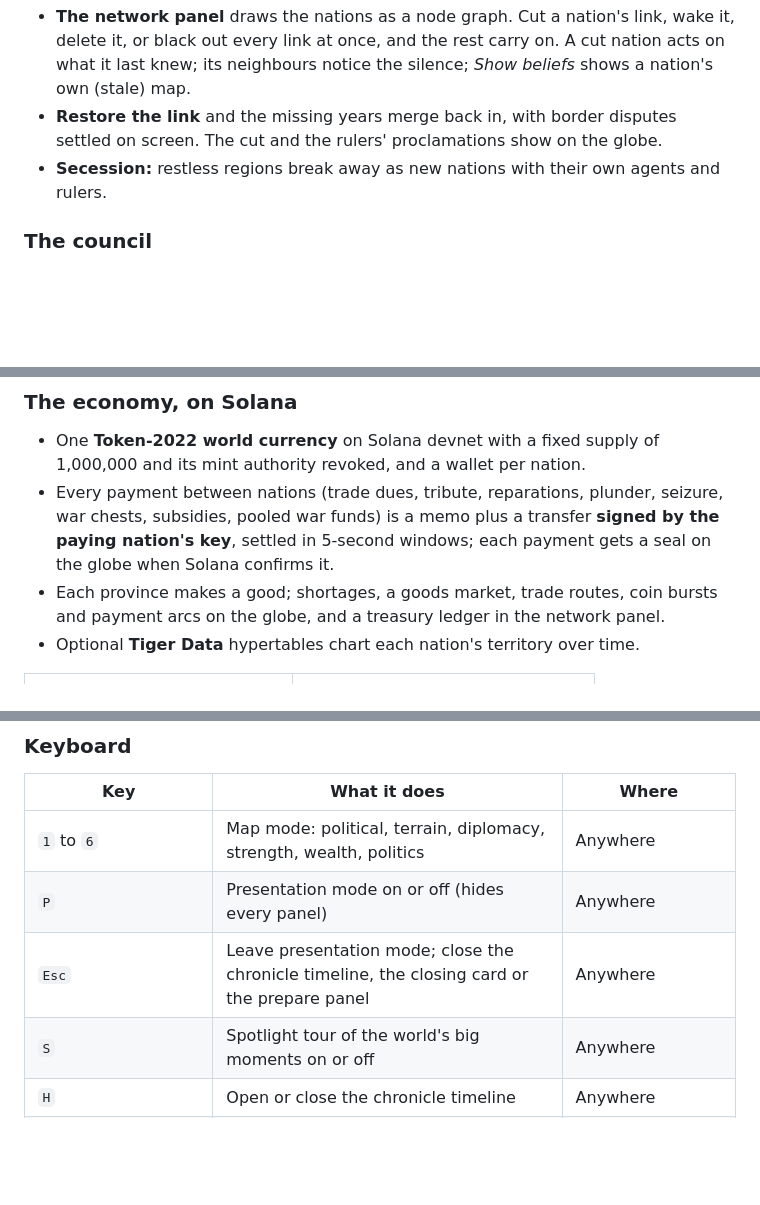
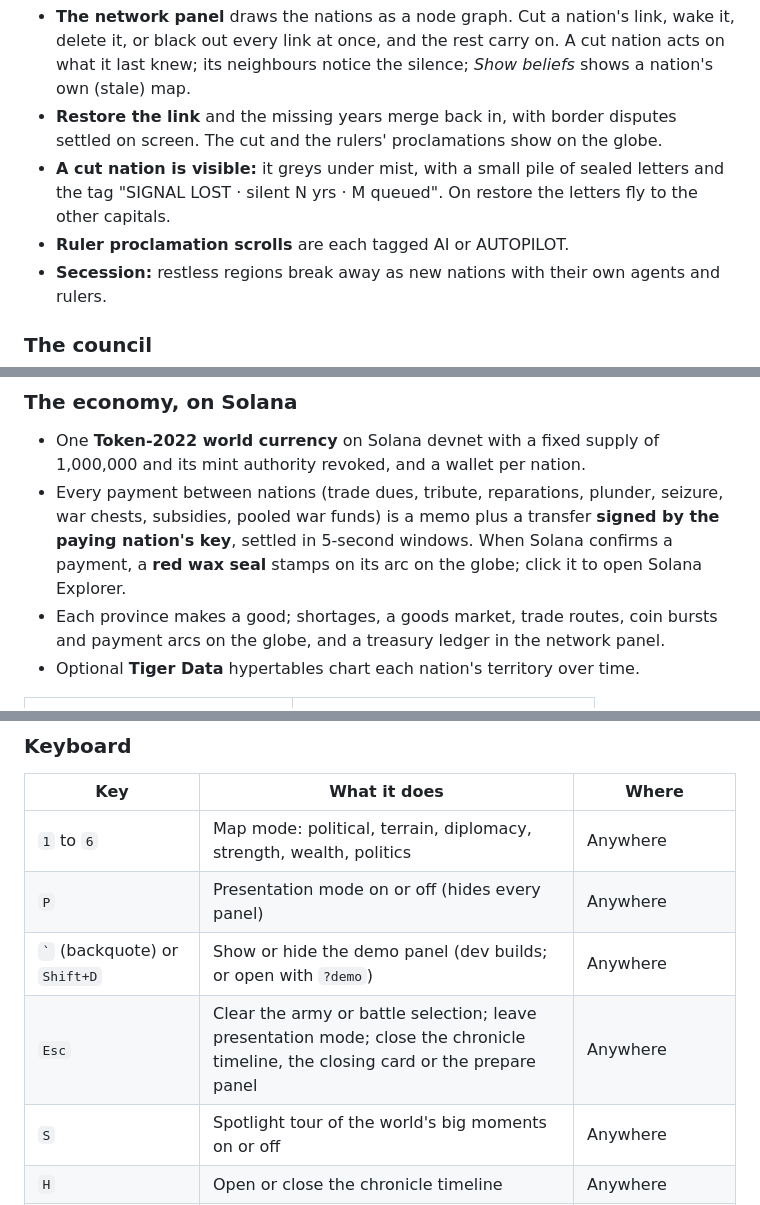
Before and after one commit to SamsSide/Durhack-2026, a Markdown page: README.md, 3 parts joined by grey strips. Rendered like a GitHub page; blank space fills up the shorter version.

```diff
--- a/README.md
+++ b/README.md
@@ -58,6 +58,9 @@ Built in 24 hours at DurHack 2026 (Durham University, theme: Composition).
   knew; its neighbours notice the silence; *Show beliefs* shows a nation's own (stale) map.
 - **Restore the link** and the missing years merge back in, with border disputes settled on
   screen. The cut and the rulers' proclamations show on the globe.
+- **A cut nation is visible:** it greys under mist, with a small pile of sealed letters and the
+  tag "SIGNAL LOST · silent N yrs · M queued". On restore the letters fly to the other capitals.
+- **Ruler proclamation scrolls** are each tagged AI or AUTOPILOT.
 - **Secession:** restless regions break away as new nations with their own agents and rulers.
 
 ### The council
@@ -99,7 +104,8 @@ Built in 24 hours at DurHack 2026 (Durham University, theme: Composition).
   authority revoked, and a wallet per nation.
 - Every payment between nations (trade dues, tribute, reparations, plunder, seizure, war chests,
   subsidies, pooled war funds) is a memo plus a transfer **signed by the paying nation's key**,
-  settled in 5-second windows; each payment gets a seal on the globe when Solana confirms it.
+  settled in 5-second windows. When Solana confirms a payment, a **red wax seal** stamps on its arc
+  on the globe; click it to open Solana Explorer.
 - Each province makes a good; shortages, a goods market, trade routes, coin bursts and payment
   arcs on the globe, and a treasury ledger in the network panel.
 - Optional **Tiger Data** hypertables chart each nation's territory over time.
@@ -230,7 +261,8 @@ Keys do nothing while you are typing in a text box.
 | --- | --- | --- |
 | `1` to `6` | Map mode: political, terrain, diplomacy, strength, wealth, politics | Anywhere |
 | `P` | Presentation mode on or off (hides every panel) | Anywhere |
-| `Esc` | Leave presentation mode; close the chronicle timeline, the closing card or the prepare panel | Anywhere |
+| `` ` `` (backquote) or `Shift+D` | Show or hide the demo panel (dev builds; or open with `?demo`) | Anywhere |
+| `Esc` | Clear the army or battle selection; leave presentation mode; close the chronicle timeline, the closing card or the prepare panel | Anywhere |
 | `S` | Spotlight tour of the world's big moments on or off | Anywhere |
 | `H` | Open or close the chronicle timeline | Anywhere |
 | `End` | Show the closing card (what this world cost) | Anywhere |
```
Also changed, not shown: other parts of README.md (+33 -4 lines), docs/shots/lane-b-battle-selected.jpg (added), docs/shots/lane-b-cut-nation.jpg (added), docs/shots/lane-b-decree-meteor.jpg (added), docs/shots/lane-b-firing-modern.jpg (added), docs/shots/lane-b-rocket-separation.jpg (added), docs/shots/lane-b-war-battle.jpg (added).
